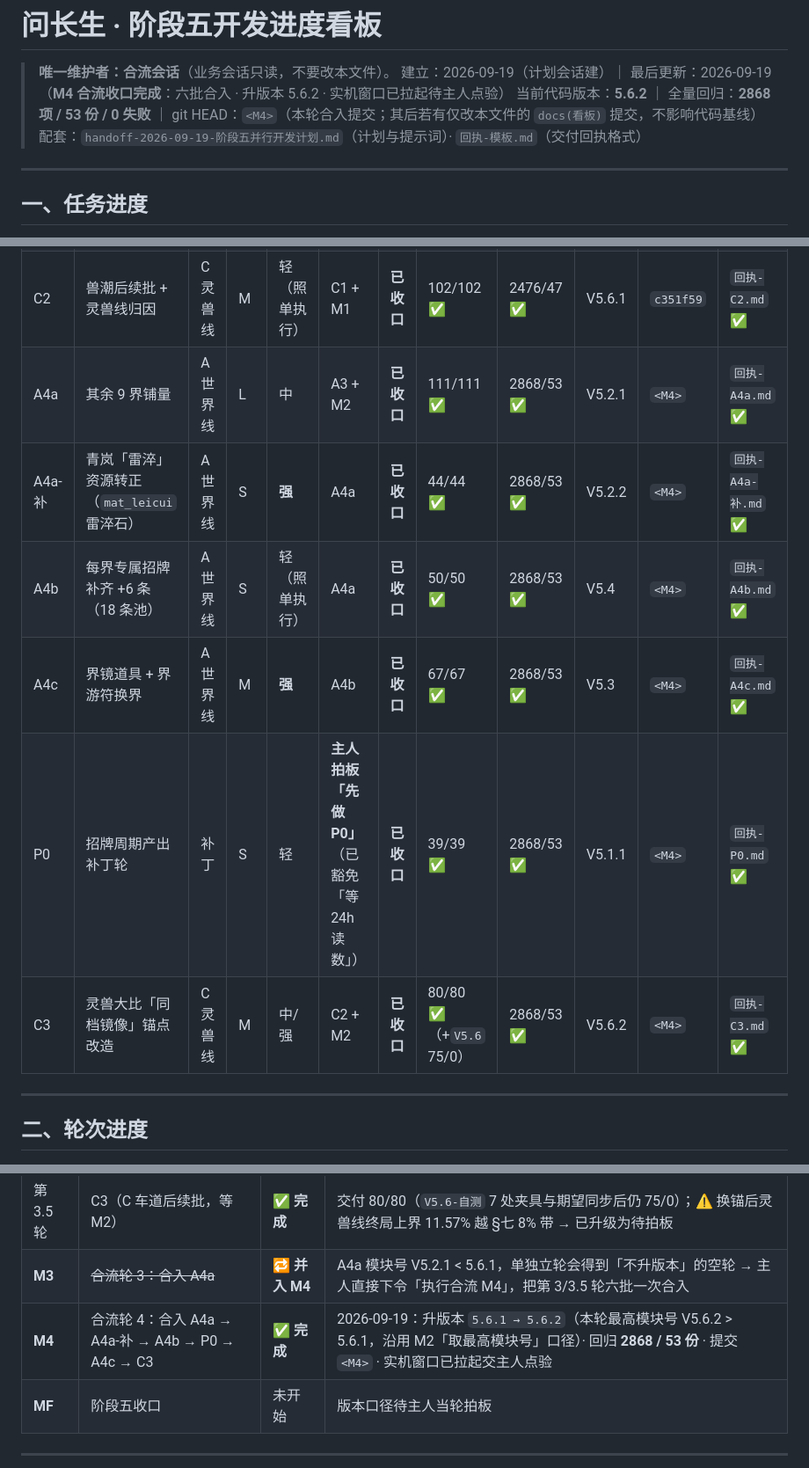
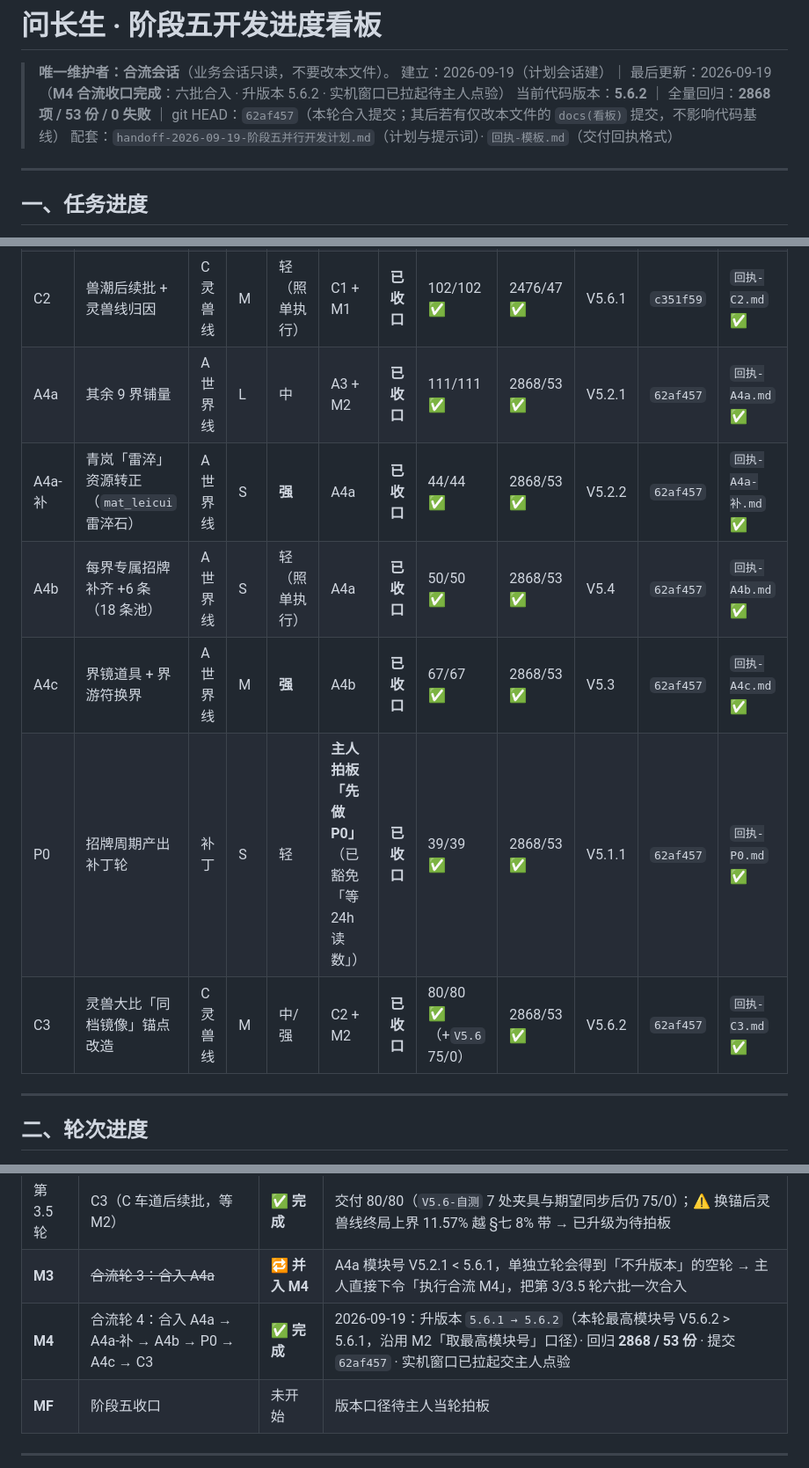
Before and after one commit to LzyJay/wenzhangsheng, a Markdown page: 进度看板-阶段五.md, 3 parts joined by grey strips. Shown at 88% size. Drawn GitHub-style.

Commit message:
docs(看板): M4 收口回填——六批已收口 · 5.6.2 · 2868/53 · 提交 7594be7

```diff
--- a/进度看板-阶段五.md
+++ b/进度看板-阶段五.md
@@ -2,7 +2,7 @@
 
 > **唯一维护者：合流会话**（业务会话只读，不要改本文件）。
 > 建立：2026-09-19（计划会话建）｜ 最后更新：2026-09-19（**M4 合流收口完成**：六批合入 · 升版本 5.6.2 · 实机窗口已拉起待主人点验）
-> 当前代码版本：**5.6.2** ｜ 全量回归：**2868 项 / 53 份 / 0 失败** ｜ git HEAD：`<M4>`（本轮合入提交；其后若有仅改本文件的 `docs(看板)` 提交，不影响代码基线）
+> 当前代码版本：**5.6.2** ｜ 全量回归：**2868 项 / 53 份 / 0 失败** ｜ git HEAD：`62af457`（本轮合入提交；其后若有仅改本文件的 `docs(看板)` 提交，不影响代码基线）
 > 配套：`handoff-2026-09-19-阶段五并行开发计划.md`（计划与提示词）· `回执-模板.md`（交付回执格式）
 
 ---
@@ -20,12 +20,12 @@
 | A3 | 世界专属机制 · 三界样板 | A 世界线 | XL | **强** | A2 + M1 | **已收口** | 99/99 ✅ | 2476/47 ✅ | V5.2 | `c351f59` | `回执-A3.md` ✅ |
 | B2 | 弟子线后续批 + 宗门线归因 | B 宗门线 | M | 中 | B1 + M1 | **已收口** | 74/74 ✅ | 2476/47 ✅ | V5.5.1 | `c351f59` | `回执-B2.md` ✅ |
 | C2 | 兽潮后续批 + 灵兽线归因 | C 灵兽线 | M | 轻（照单执行） | C1 + M1 | **已收口** | 102/102 ✅ | 2476/47 ✅ | V5.6.1 | `c351f59` | `回执-C2.md` ✅ |
-| A4a | 其余 9 界铺量 | A 世界线 | L | 中 | A3 + M2 | **已收口** | 111/111 ✅ | 2868/53 ✅ | V5.2.1 | `<M4>` | `回执-A4a.md` ✅ |
-| A4a-补 | 青岚「雷淬」资源转正（`mat_leicui` 雷淬石） | A 世界线 | S | **强** | A4a | **已收口** | 44/44 ✅ | 2868/53 ✅ | V5.2.2 | `<M4>` | `回执-A4a-补.md` ✅ |
-| A4b | 每界专属招牌补齐 +6 条（18 条池） | A 世界线 | S | 轻（照单执行） | A4a | **已收口** | 50/50 ✅ | 2868/53 ✅ | V5.4 | `<M4>` | `回执-A4b.md` ✅ |
-| A4c | 界镜道具 + 界游符换界 | A 世界线 | M | **强** | A4b | **已收口** | 67/67 ✅ | 2868/53 ✅ | V5.3 | `<M4>` | `回执-A4c.md` ✅ |
-| P0 | 招牌周期产出补丁轮 | 补丁 | S | 轻 | **主人拍板「先做 P0」**（已豁免「等 24h 读数」） | **已收口** | 39/39 ✅ | 2868/53 ✅ | V5.1.1 | `<M4>` | `回执-P0.md` ✅ |
-| C3 | 灵兽大比「同档镜像」锚点改造 | C 灵兽线 | M | 中/强 | C2 + M2 | **已收口** | 80/80 ✅（+`V5.6` 75/0） | 2868/53 ✅ | V5.6.2 | `<M4>` | `回执-C3.md` ✅ |
+| A4a | 其余 9 界铺量 | A 世界线 | L | 中 | A3 + M2 | **已收口** | 111/111 ✅ | 2868/53 ✅ | V5.2.1 | `62af457` | `回执-A4a.md` ✅ |
+| A4a-补 | 青岚「雷淬」资源转正（`mat_leicui` 雷淬石） | A 世界线 | S | **强** | A4a | **已收口** | 44/44 ✅ | 2868/53 ✅ | V5.2.2 | `62af457` | `回执-A4a-补.md` ✅ |
+| A4b | 每界专属招牌补齐 +6 条（18 条池） | A 世界线 | S | 轻（照单执行） | A4a | **已收口** | 50/50 ✅ | 2868/53 ✅ | V5.4 | `62af457` | `回执-A4b.md` ✅ |
+| A4c | 界镜道具 + 界游符换界 | A 世界线 | M | **强** | A4b | **已收口** | 67/67 ✅ | 2868/53 ✅ | V5.3 | `62af457` | `回执-A4c.md` ✅ |
+| P0 | 招牌周期产出补丁轮 | 补丁 | S | 轻 | **主人拍板「先做 P0」**（已豁免「等 24h 读数」） | **已收口** | 39/39 ✅ | 2868/53 ✅ | V5.1.1 | `62af457` | `回执-P0.md` ✅ |
+| C3 | 灵兽大比「同档镜像」锚点改造 | C 灵兽线 | M | 中/强 | C2 + M2 | **已收口** | 80/80 ✅（+`V5.6` 75/0） | 2868/53 ✅ | V5.6.2 | `62af457` | `回执-C3.md` ✅ |
 
 ---
 
@@ -41,7 +41,7 @@
 | 第 3 轮 | A4a → A4b → A4c（A 车道内串行）＋ 条件补丁轮 P0 | ✅ **完成** | 四批全部交付并合入（A4a 111/111 · A4b 50/50 · P0 39/39 · A4c 67/67）；其间主人拍板「先做 P0」（豁免等 24h 读数）与 A4a-补 雷淬石转正（44/44） |
 | 第 3.5 轮 | C3（C 车道后续批，等 M2） | ✅ **完成** | 交付 80/80（`V5.6-自测` 7 处夹具与期望同步后仍 75/0）；⚠ 换锚后灵兽线终局上界 11.57% 越 §七 8% 带 → 已升级为待拍板 |
 | **M3** | ~~合流轮 3：合入 A4a~~ | 🔁 **并入 M4** | A4a 模块号 V5.2.1 < 5.6.1，单独立轮会得到「不升版本」的空轮 → 主人直接下令「执行合流 M4」，把第 3/3.5 轮六批一次合入 |
-| **M4** | 合流轮 4：合入 A4a → A4a-补 → A4b → P0 → A4c → C3 | ✅ **完成** | 2026-09-19：升版本 `5.6.1 → 5.6.2`（本轮最高模块号 V5.6.2 > 5.6.1，沿用 M2「取最高模块号」口径）· 回归 **2868 / 53 份** · 提交 `<M4>` · 实机窗口已拉起交主人点验 |
+| **M4** | 合流轮 4：合入 A4a → A4a-补 → A4b → P0 → A4c → C3 | ✅ **完成** | 2026-09-19：升版本 `5.6.1 → 5.6.2`（本轮最高模块号 V5.6.2 > 5.6.1，沿用 M2「取最高模块号」口径）· 回归 **2868 / 53 份** · 提交 `62af457` · 实机窗口已拉起交主人点验 |
 | **MF** | 阶段五收口 | 未开始 | 版本口径待主人当轮拍板 |
 
 ---
```
Also changed, not shown: other parts of 进度看板-阶段五.md (+1 -1 lines).
